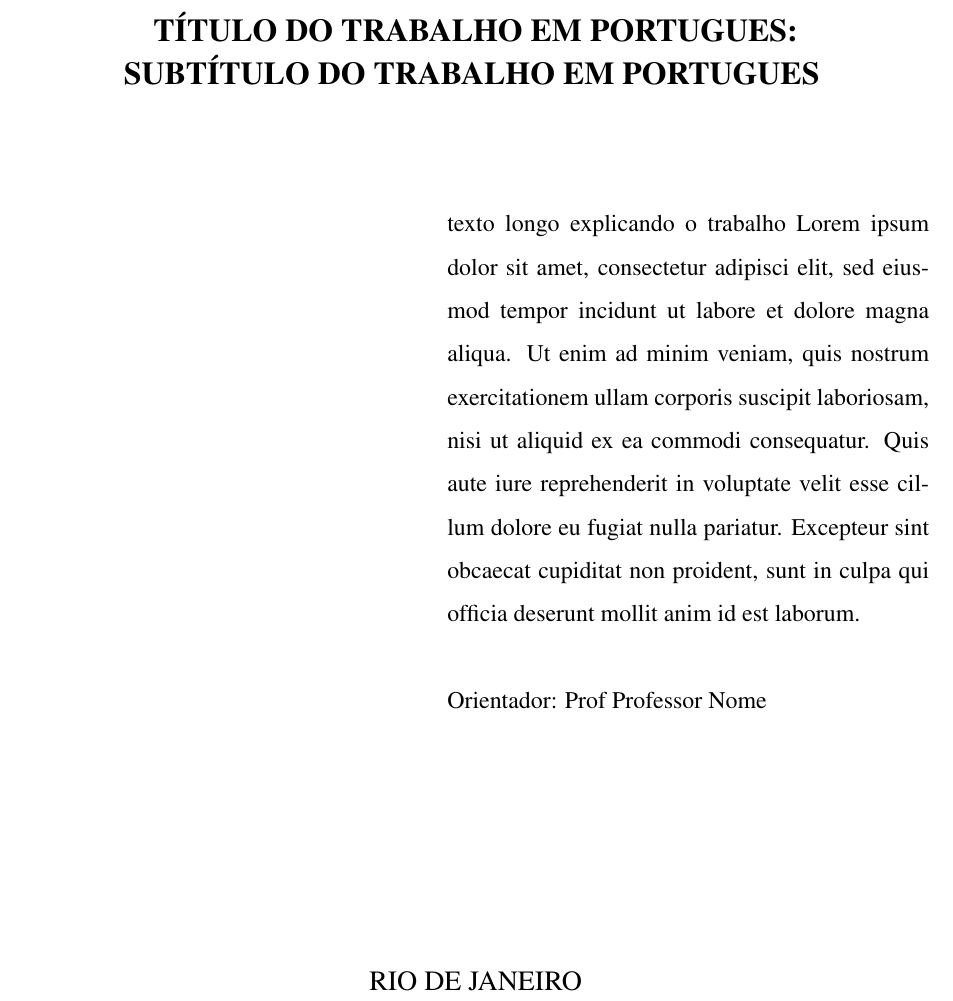
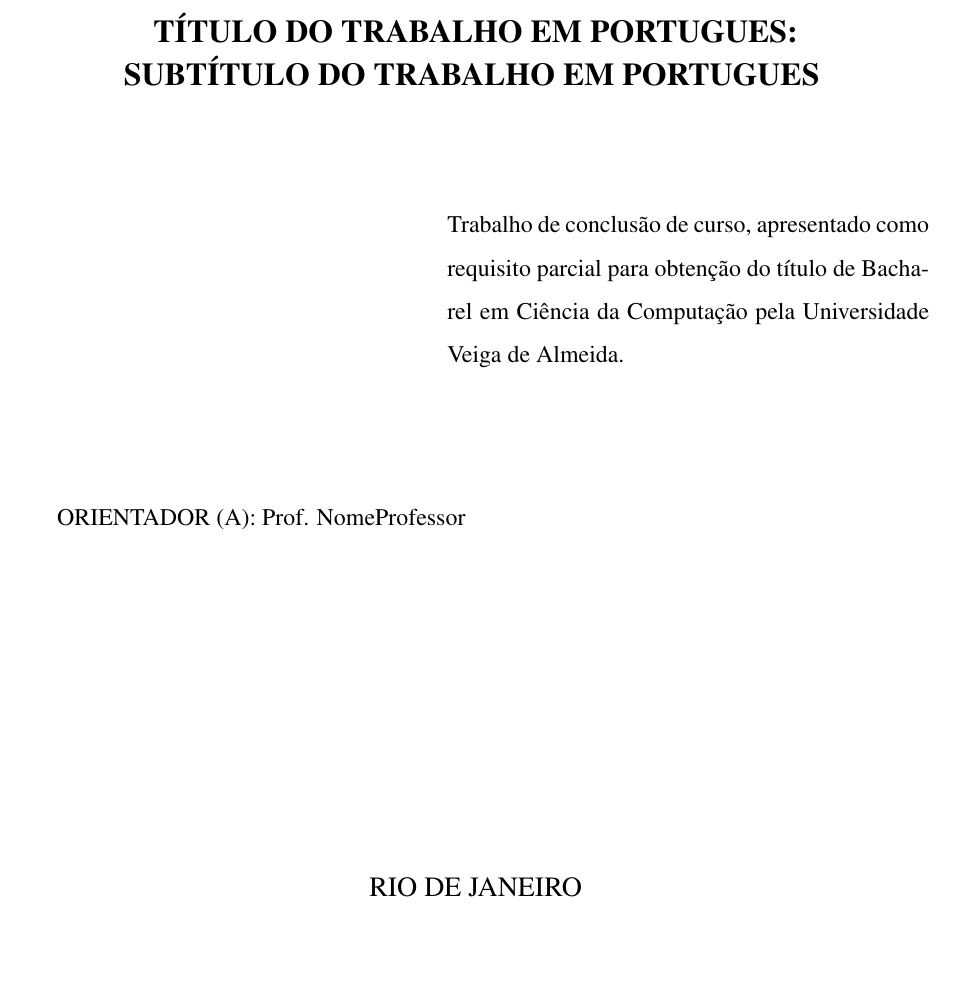
Before and after one commit to ViniciusALS/UVA_ABNT_Template, a LaTeX document (main.tex, which reads Tex/Pretexto/FolhaDeRosto.tex): part of page 2 of 14, cut so that both start at the same text, the shorter picture padded with empty space. Compiled offline with pdfLaTeX.

Commit message:
Corrige formato da folha de rosto

```diff
--- a/Tex/Pretexto/FolhaDeRosto.tex
+++ b/Tex/Pretexto/FolhaDeRosto.tex
@@ -24,9 +24,12 @@
 \vspace{3em}
 
 \begin{adjustwidth}{7.5cm}{}
-    \noindent texto longo explicando o trabalho Lorem ipsum dolor sit amet, consectetur adipisci elit, sed eiusmod tempor incidunt ut labore et dolore magna aliqua. Ut enim ad minim veniam, quis nostrum exercitationem ullam corporis suscipit laboriosam, nisi ut aliquid ex ea commodi consequatur. Quis aute iure reprehenderit in voluptate velit esse cillum dolore eu fugiat nulla pariatur. Excepteur sint obcaecat cupiditat non proident, sunt in culpa qui officia deserunt mollit anim id est laborum. \\ \ \\
-    Orientador: Prof Professor Nome
+    \noindent Trabalho de conclusão de curso, apresentado como requisito parcial para obtenção do título de Bacharel em Ciência da Computação pela Universidade Veiga de Almeida.
 \end{adjustwidth}
+
+\vspace{2cm}
+
+ORIENTADOR (A): Prof. NomeProfessor
 
 \vfill
 
```
